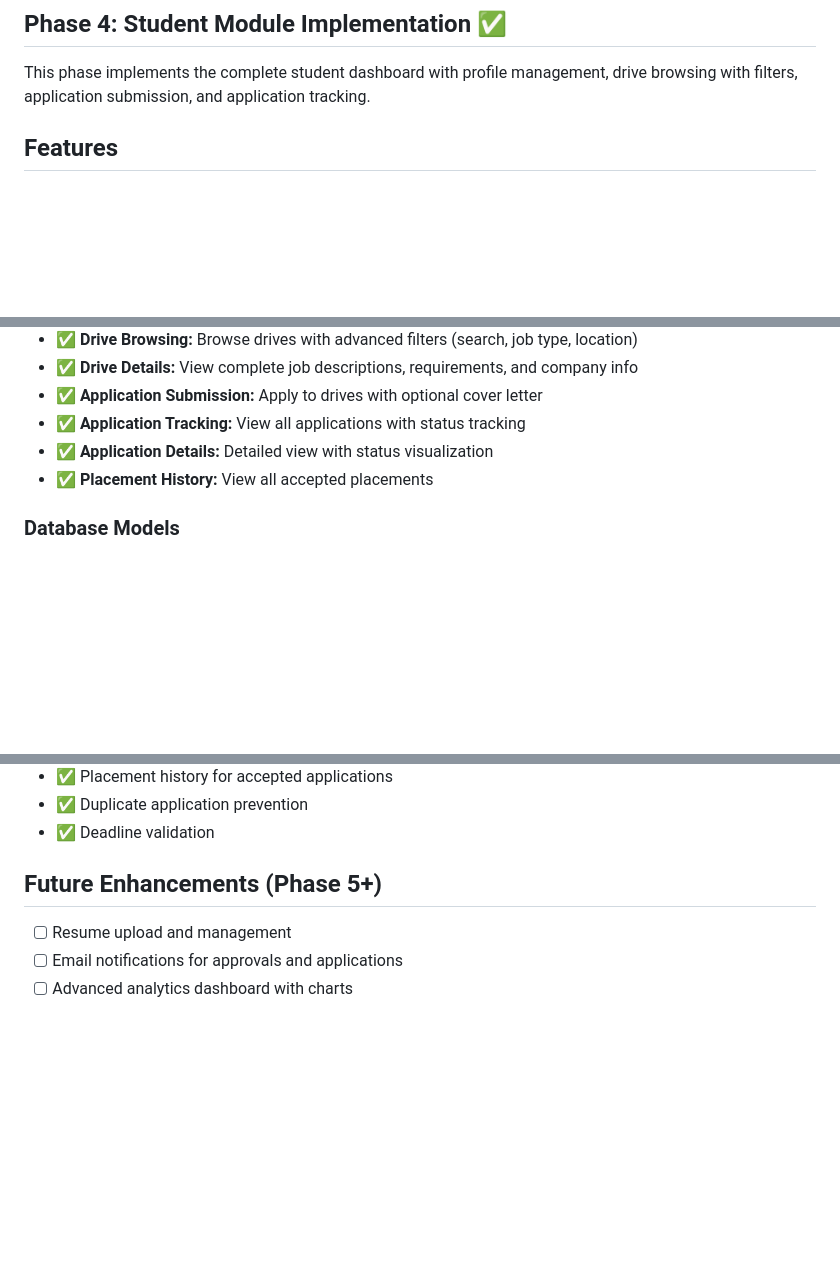
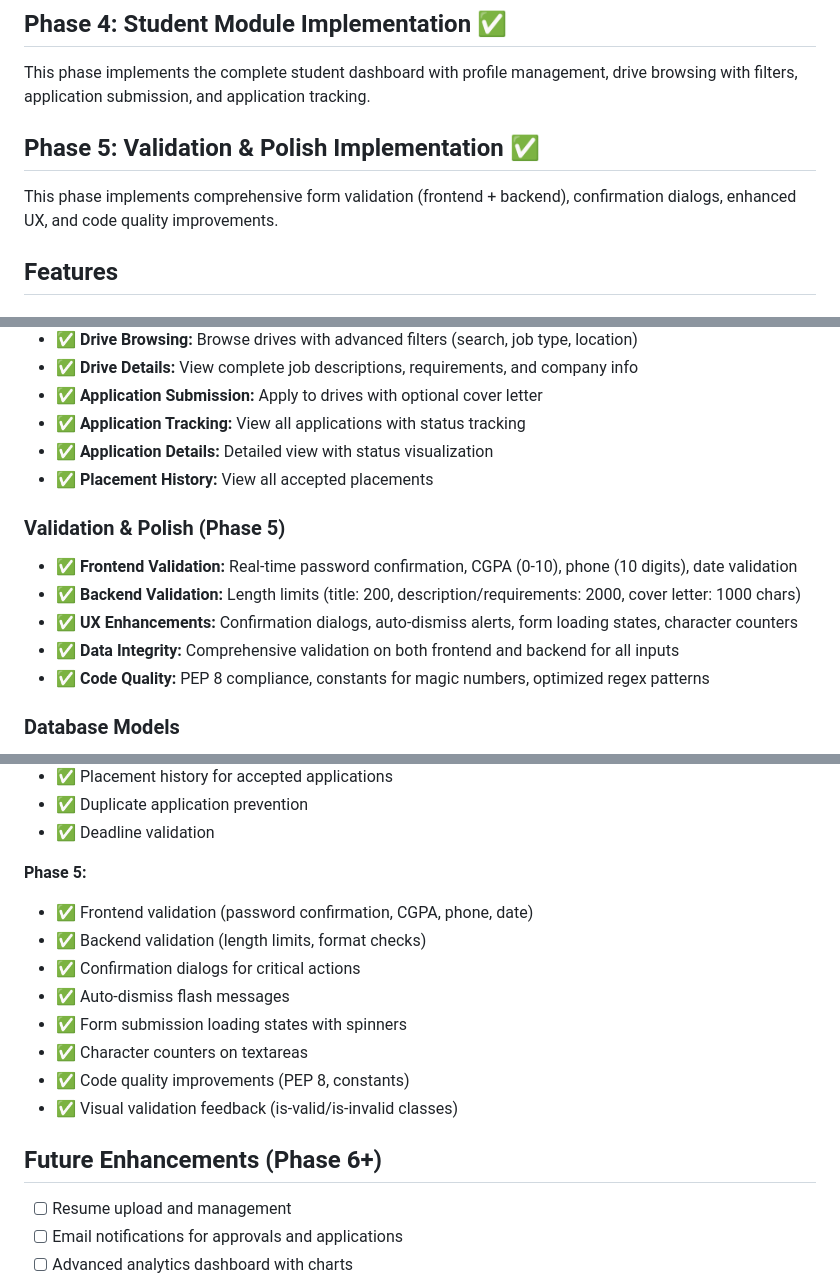
Before and after one commit to DevK-26/Placement-Portal-Application2, a Markdown page: README.md, 3 parts joined by grey strips. Drawn GitHub-style; blank space fills up the shorter version.

Commit message:
Update README with Phase 5 Validation & Polish documentation
Co-authored-by: DevK-26 <189853051+DevK-26@users.noreply.github.com>

```diff
--- a/README.md
+++ b/README.md
@@ -17,6 +17,10 @@ This phase implements the complete company dashboard with drive management, appl
 ## Phase 4: Student Module Implementation ✅
 
 This phase implements the complete student dashboard with profile management, drive browsing with filters, application submission, and application tracking.
+
+## Phase 5: Validation & Polish Implementation ✅
+
+This phase implements comprehensive form validation (frontend + backend), confirmation dialogs, enhanced UX, and code quality improvements.
 
 ## Features
 
@@ -53,6 +57,13 @@ This phase implements the complete student dashboard with profile management, dr
 - ✅ **Application Tracking:** View all applications with status tracking
 - ✅ **Application Details:** Detailed view with status visualization
 - ✅ **Placement History:** View all accepted placements
+
+### Validation & Polish (Phase 5)
+- ✅ **Frontend Validation:** Real-time password confirmation, CGPA (0-10), phone (10 digits), date validation
+- ✅ **Backend Validation:** Length limits (title: 200, description/requirements: 2000, cover letter: 1000 chars)
+- ✅ **UX Enhancements:** Confirmation dialogs, auto-dismiss alerts, form loading states, character counters
+- ✅ **Data Integrity:** Comprehensive validation on both frontend and backend for all inputs
+- ✅ **Code Quality:** PEP 8 compliance, constants for magic numbers, optimized regex patterns
 
 ### Database Models
 - ✅ User model with authentication, approval, and active status
@@ -329,7 +340,17 @@ The application has been tested with:
 - ✅ Duplicate application prevention
 - ✅ Deadline validation
 
-## Future Enhancements (Phase 5+)
+**Phase 5:**
+- ✅ Frontend validation (password confirmation, CGPA, phone, date)
+- ✅ Backend validation (length limits, format checks)
+- ✅ Confirmation dialogs for critical actions
+- ✅ Auto-dismiss flash messages
+- ✅ Form submission loading states with spinners
+- ✅ Character counters on textareas
+- ✅ Code quality improvements (PEP 8, constants)
+- ✅ Visual validation feedback (is-valid/is-invalid classes)
+
+## Future Enhancements (Phase 6+)
 
 - [ ] Resume upload and management
 - [ ] Email notifications for approvals and applications
```
Also changed, not shown: other parts of README.md (+1 -1 lines).
